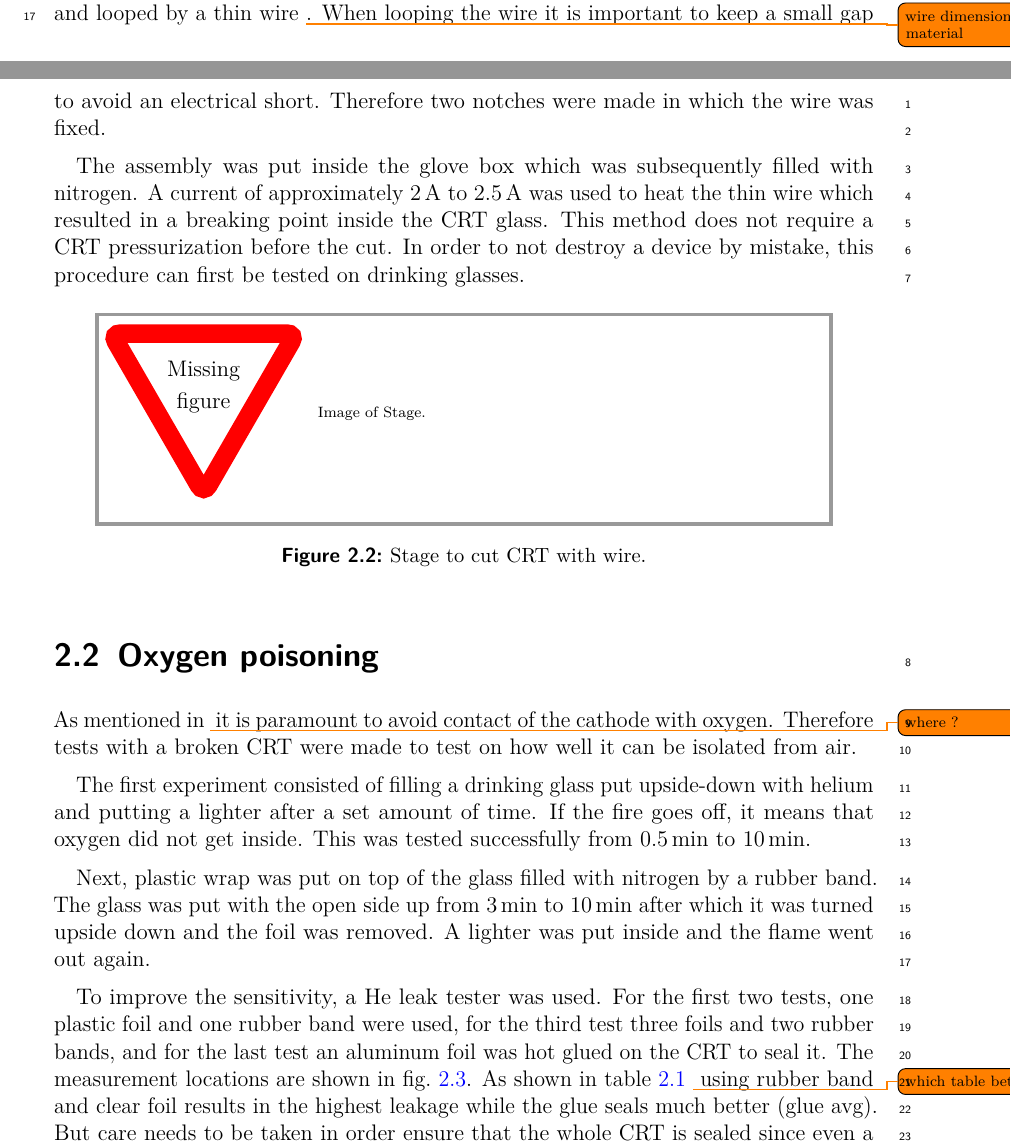
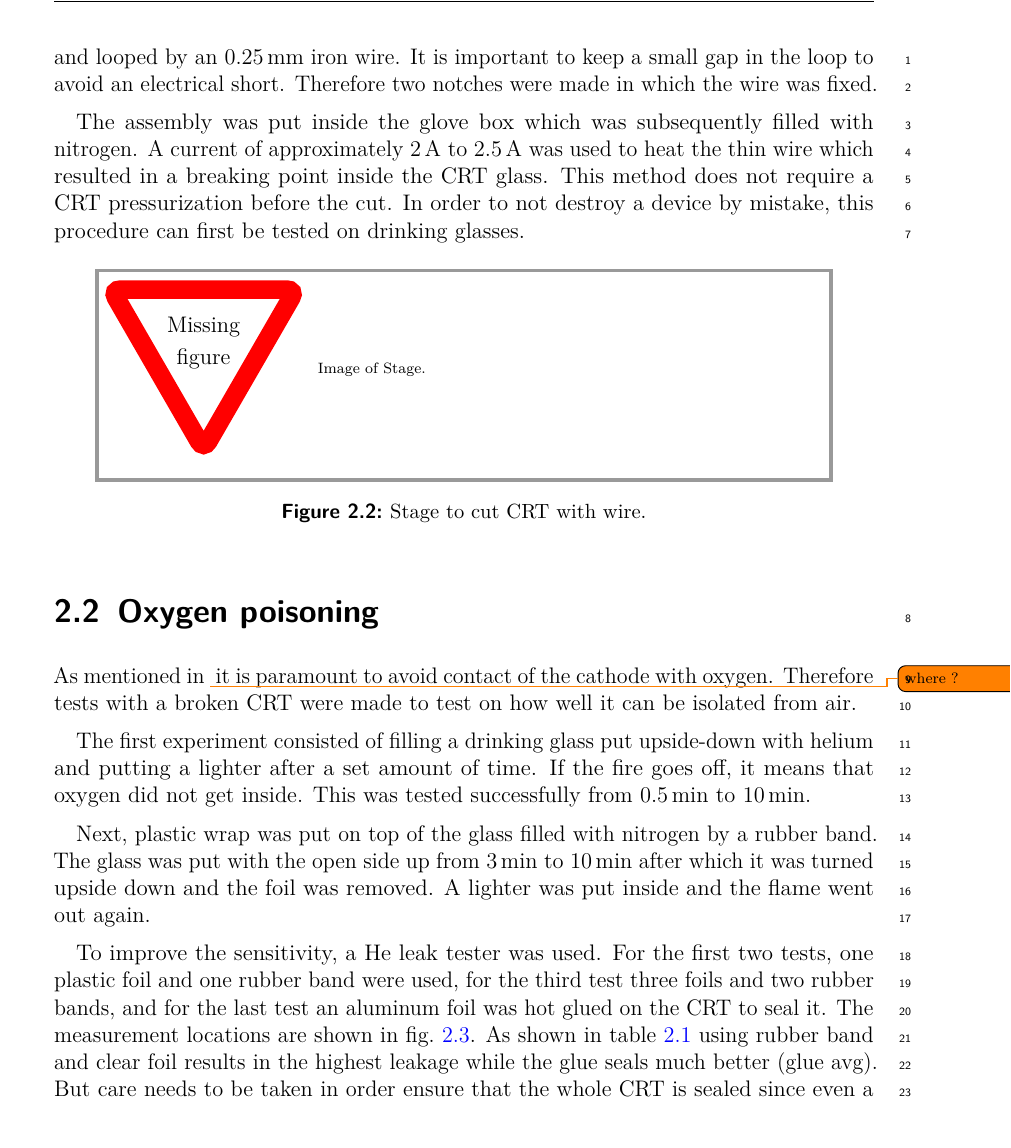
Before and after one commit to Preimtime/Project_CRT, a LaTeX thesis (Thesis.tex, which reads Chapters/CRT-handling/CRT-handling.tex): two parts of pages 6 and 7 of 11 before the commit and part of page 7 of 11 after it, the two joined at a grey line, cut so that both start at the same text. Compiled offline with pdfLaTeX.

Commit message:
minor corrections and working on todo

```diff
--- a/Chapters/CRT-handling/CRT-handling.tex
+++ b/Chapters/CRT-handling/CRT-handling.tex
@@ -28,7 +28,7 @@
 \subsection{Wire cutting}
 \label{subsec:Wire cutting}
 
-Higher success was achieved by cutting the glass with a heated wire. Two wires were put through the glove box, each ending in a ring terminal. A small height adjustable stage was built out of optical table parts (\cref{fig:Stage to cut CRT with wire}) in which the CRT was put vertically and looped by a thin wire \todo{wire dimensions, material}. When looping the wire it is important to keep a small gap to avoid an electrical short. Therefore two notches were made in which the wire was fixed.
+Higher success was achieved by cutting the glass with a heated wire. Two wires were put through the glove box, each ending in a ring terminal. A small height adjustable stage was built out of optical table parts (\cref{fig:Stage to cut CRT with wire}) in which the CRT was put vertically and looped by an \SI{0.25}{\milli\meter} iron wire. It is important to keep a small gap in the loop to avoid an electrical short. Therefore two notches were made in which the wire was fixed.
 
 The assembly was put inside the glove box which was subsequently filled with nitrogen. A current of approximately \SIrange{2}{2.5}{\ampere} was used to heat the thin wire which resulted in a breaking point inside the CRT glass. This method does not require a CRT pressurization before the cut. In order to not destroy a device by mistake, this procedure can first be tested on drinking glasses.
 
@@ -51,7 +51,7 @@
 
 Next, plastic wrap was put on top of the glass filled with nitrogen by a rubber band. The glass was put with the open side up from \SIrange{3}{10}{\minute} after which it was turned upside down and the foil was removed. A lighter was put inside and the flame went out again.
 
-To improve the sensitivity, a He leak tester was used. For the first two tests, one plastic foil and one rubber band were used, for the third test three foils and two rubber bands, and for the last test an aluminum foil was hot glued on the CRT to seal it. The measurement locations are shown in \cref{fig:Measurement locatiosn of He leakage}. As shown in \cref{tab:He leak test series.} \todo{which table better?} using rubber band and clear foil results in the highest leakage while the glue seals much better (glue avg). But care needs to be taken in order ensure that the whole CRT is sealed since even a small leak can result in a rate around an order of magnitude above the background (glue max).
+To improve the sensitivity, a He leak tester was used. For the first two tests, one plastic foil and one rubber band were used, for the third test three foils and two rubber bands, and for the last test an aluminum foil was hot glued on the CRT to seal it. The measurement locations are shown in \cref{fig:Measurement locatiosn of He leakage}. As shown in \cref{tab:He leak test series.} using rubber band and clear foil results in the highest leakage while the glue seals much better (glue avg). But care needs to be taken in order ensure that the whole CRT is sealed since even a small leak can result in a rate around an order of magnitude above the background (glue max).
 
 \begin{table}[h]
 	\centering
```
